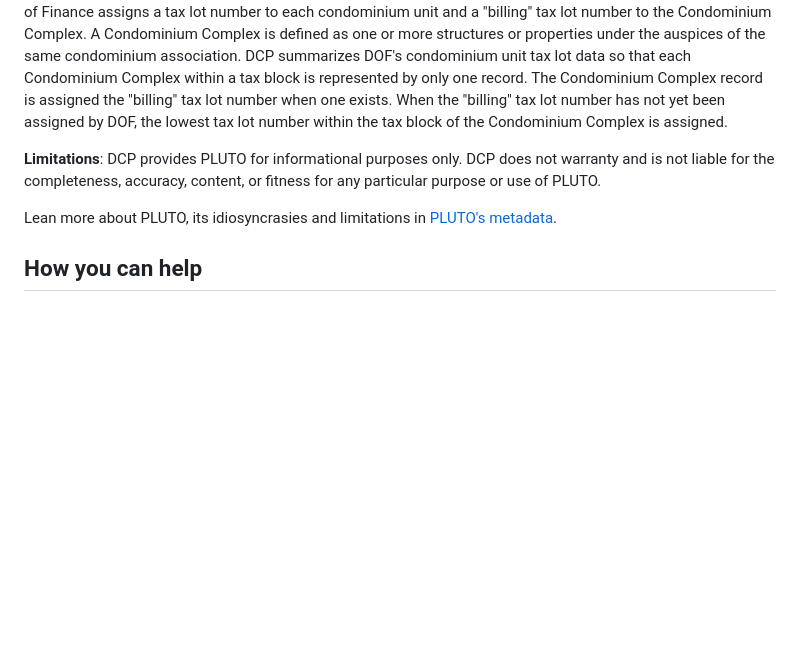
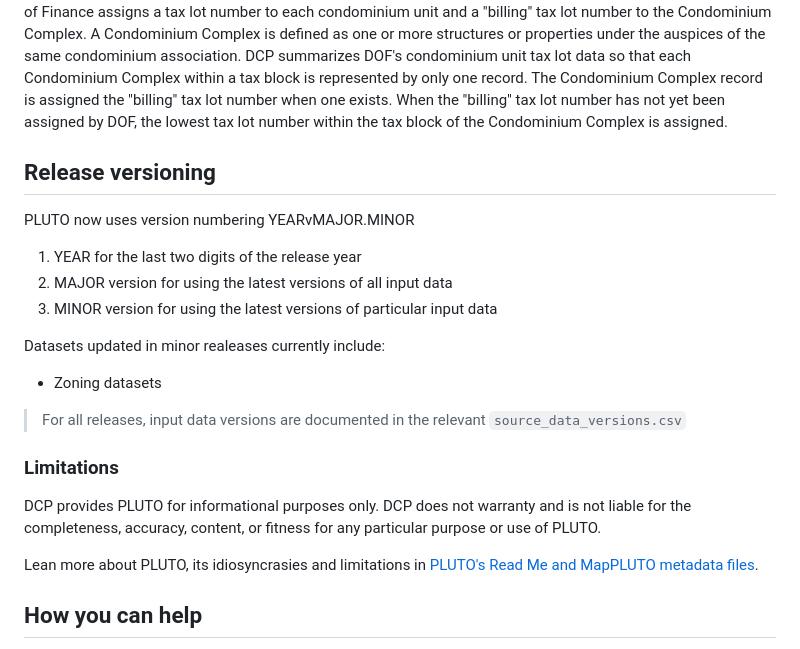
Before and after one commit to NYCPlanning/db-pluto, a Markdown page: README.md, the part around the change. Rendered like a GitHub page; blank space fills up the shorter version.

Commit message:
add release details in readme

```diff
--- a/README.md
+++ b/README.md
@@ -31,10 +31,22 @@ DCP merges PLUTO data with the DCP modified version of DOF’s Digital Tax Map (
 
 The PLUTO data contain one record per tax lot except for condominiums.  PLUTO data contain one record per condominium complex instead of records for each condominium unit tax lot.  A tax lot is usually a parcel of real property.  The parcel can be under water, vacant, or contain one or more buildings or structures.  The Department of Finance assigns a tax lot number to each condominium unit and a "billing" tax lot number to the Condominium Complex. A Condominium Complex is defined as one or more structures or properties under the auspices of the same condominium association.  DCP summarizes DOF's condominium unit tax lot data so that each Condominium Complex within a tax block is represented by only one record.  The Condominium Complex record is assigned the "billing" tax lot number when one exists.  When the "billing" tax lot number has not yet been assigned by DOF, the lowest tax lot number within the tax block of the Condominium Complex is assigned.
 
-**Limitations**:
+## Release versioning
+
+PLUTO now uses version numbering YEARvMAJOR.MINOR
+1. YEAR for the last two digits of the release year
+2. MAJOR version for using the latest versions of all input data
+2. MINOR version for using the latest versions of particular input data
+
+Datasets updated in minor realeases currently include:
+- Zoning datasets
+
+> For all releases, input data versions are documented in the relevant `source_data_versions.csv`
+
+### Limitations
 DCP provides PLUTO for informational purposes only. DCP does not warranty and is not liable for the completeness, accuracy, content, or fitness for any particular purpose or use of PLUTO.
 
-Lean more about PLUTO, its idiosyncrasies and limitations in [PLUTO's metadata](https://www1.nyc.gov/assets/planning/download/pdf/data-maps/open-data/plutolayout.pdf).
+Lean more about PLUTO, its idiosyncrasies and limitations in [PLUTO's Read Me and MapPLUTO metadata files](https://www.nyc.gov/site/planning/data-maps/open-data/dwn-pluto-mappluto.page).
 
 ## __How you can help__
 
```
